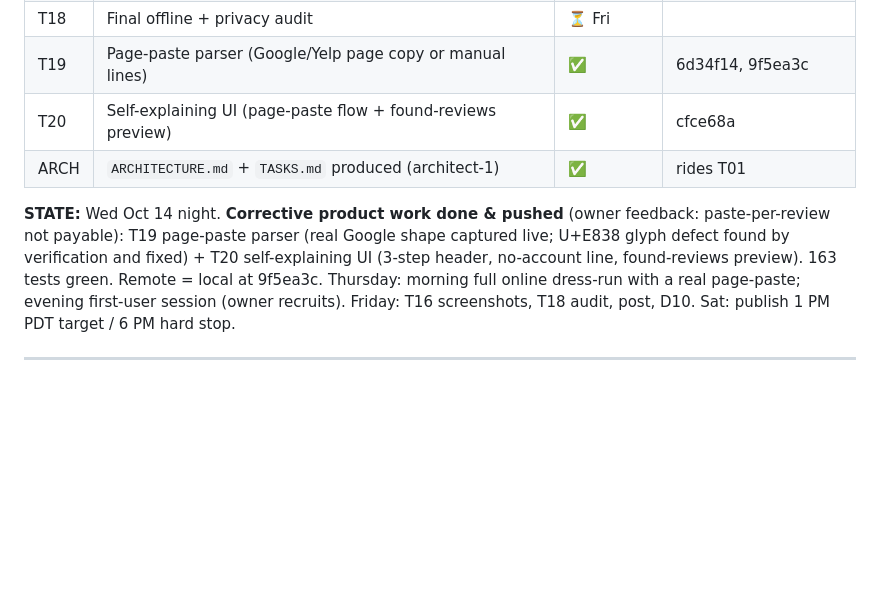
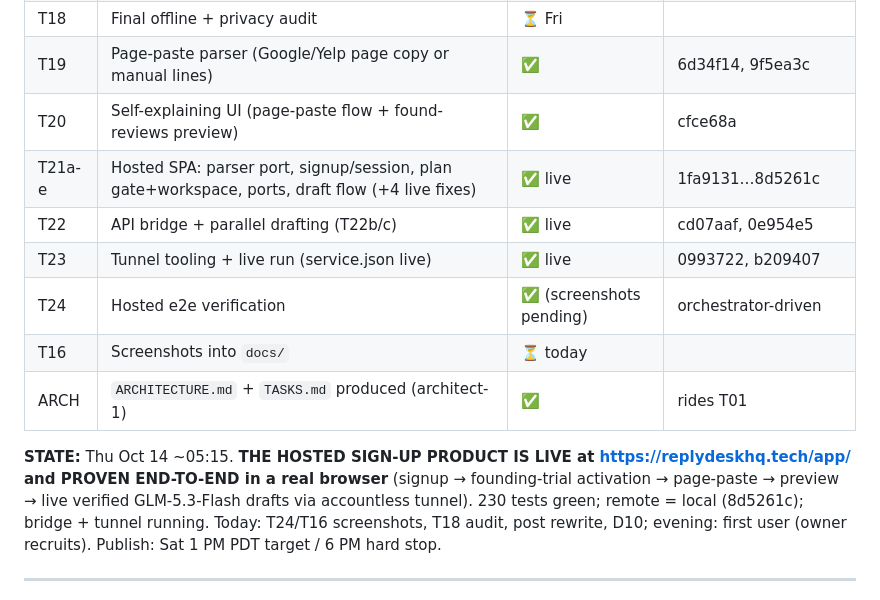
Before and after one commit to dev-brewery/replydesk, a Markdown page: IMPLEMENTATIONPLAN.md, the part around the change. Drawn GitHub-style; blank space fills up the shorter version.

Commit message:
journal+tracker: hosted sign-up product live and verified end-to-end
Signed-off-by: GLM-5.3-flash (via pi)
Signed-off-by: Michael Brewer <40496339+brewer-michael@users.noreply.github.com>

```diff
--- a/IMPLEMENTATIONPLAN.md
+++ b/IMPLEMENTATIONPLAN.md
@@ -29,9 +29,14 @@ Only the builder commits.
 | T18 | Final offline + privacy audit | ⏳ Fri | |
 | T19 | Page-paste parser (Google/Yelp page copy or manual lines) | ✅ | 6d34f14, 9f5ea3c |
 | T20 | Self-explaining UI (page-paste flow + found-reviews preview) | ✅ | cfce68a |
+| T21a-e | Hosted SPA: parser port, signup/session, plan gate+workspace, ports, draft flow (+4 live fixes) | ✅ live | 1fa9131…8d5261c |
+| T22 | API bridge + parallel drafting (T22b/c) | ✅ live | cd07aaf, 0e954e5 |
+| T23 | Tunnel tooling + live run (service.json live) | ✅ live | 0993722, b209407 |
+| T24 | Hosted e2e verification | ✅ (screenshots pending) | orchestrator-driven |
+| T16 | Screenshots into `docs/` | ⏳ today | |
 | ARCH | `ARCHITECTURE.md` + `TASKS.md` produced (architect-1) | ✅ | rides T01 |
 
-**STATE:** Wed Oct 14 night. **Corrective product work done & pushed** (owner feedback: paste-per-review not payable): T19 page-paste parser (real Google shape captured live; U+E838 glyph defect found by verification and fixed) + T20 self-explaining UI (3-step header, no-account line, found-reviews preview). 163 tests green. Remote = local at 9f5ea3c. Thursday: morning full online dress-run with a real page-paste; evening first-user session (owner recruits). Friday: T16 screenshots, T18 audit, post, D10. Sat: publish 1 PM PDT target / 6 PM hard stop.
+**STATE:** Thu Oct 14 ~05:15. **THE HOSTED SIGN-UP PRODUCT IS LIVE at https://replydeskhq.tech/app/ and PROVEN END-TO-END in a real browser** (signup → founding-trial activation → page-paste → preview → live verified GLM-5.3-Flash drafts via accountless tunnel). 230 tests green; remote = local (8d5261c); bridge + tunnel running. Today: T24/T16 screenshots, T18 audit, post rewrite, D10; evening: first user (owner recruits). Publish: Sat 1 PM PDT target / 6 PM hard stop.
 
 ---
 
```
Also changed, not shown: JOURNAL.md (+17 -0 lines).
